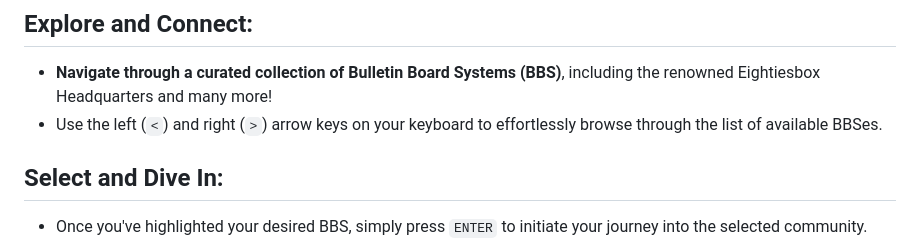
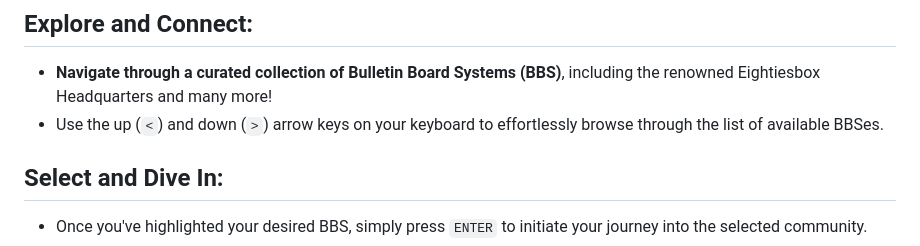
Before and after one commit to asciibox/eightiesbox, a Markdown page: README.md, the part around the change. Drawn GitHub-style.

Commit message:
Update README.md
Fixed Key description

```diff
--- a/README.md
+++ b/README.md
@@ -28,7 +28,7 @@ In original BBS systems, the input field served as a primary method of user inte
 
 ## Explore and Connect:
 - **Navigate through a curated collection of Bulletin Board Systems (BBS)**, including the renowned Eightiesbox Headquarters and many more!
-- Use the left (`<`) and right (`>`) arrow keys on your keyboard to effortlessly browse through the list of available BBSes.
+- Use the up (`<`) and down (`>`) arrow keys on your keyboard to effortlessly browse through the list of available BBSes.
 
 ## Select and Dive In:
 - Once you've highlighted your desired BBS, simply press `ENTER` to initiate your journey into the selected community.
```
